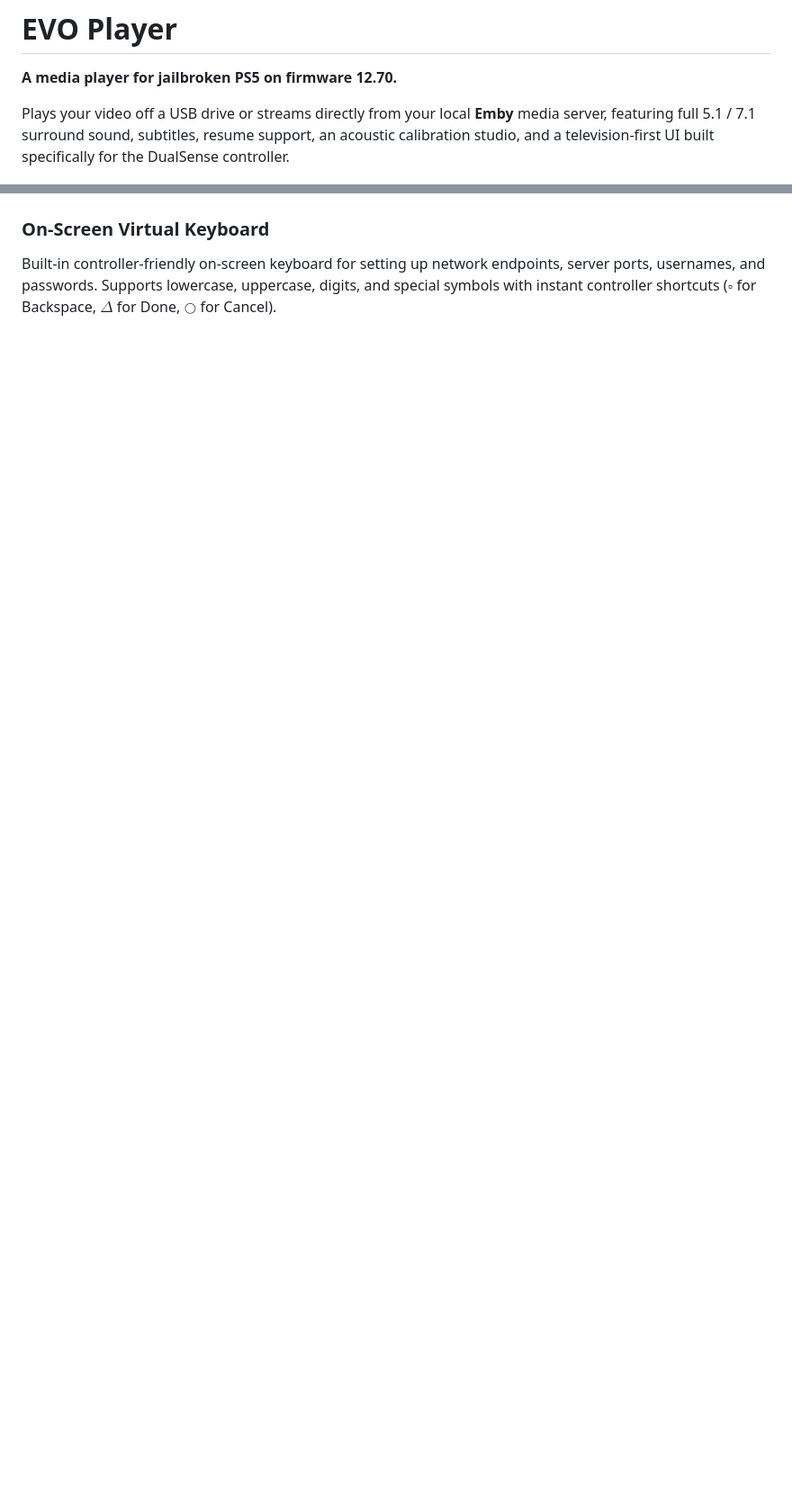
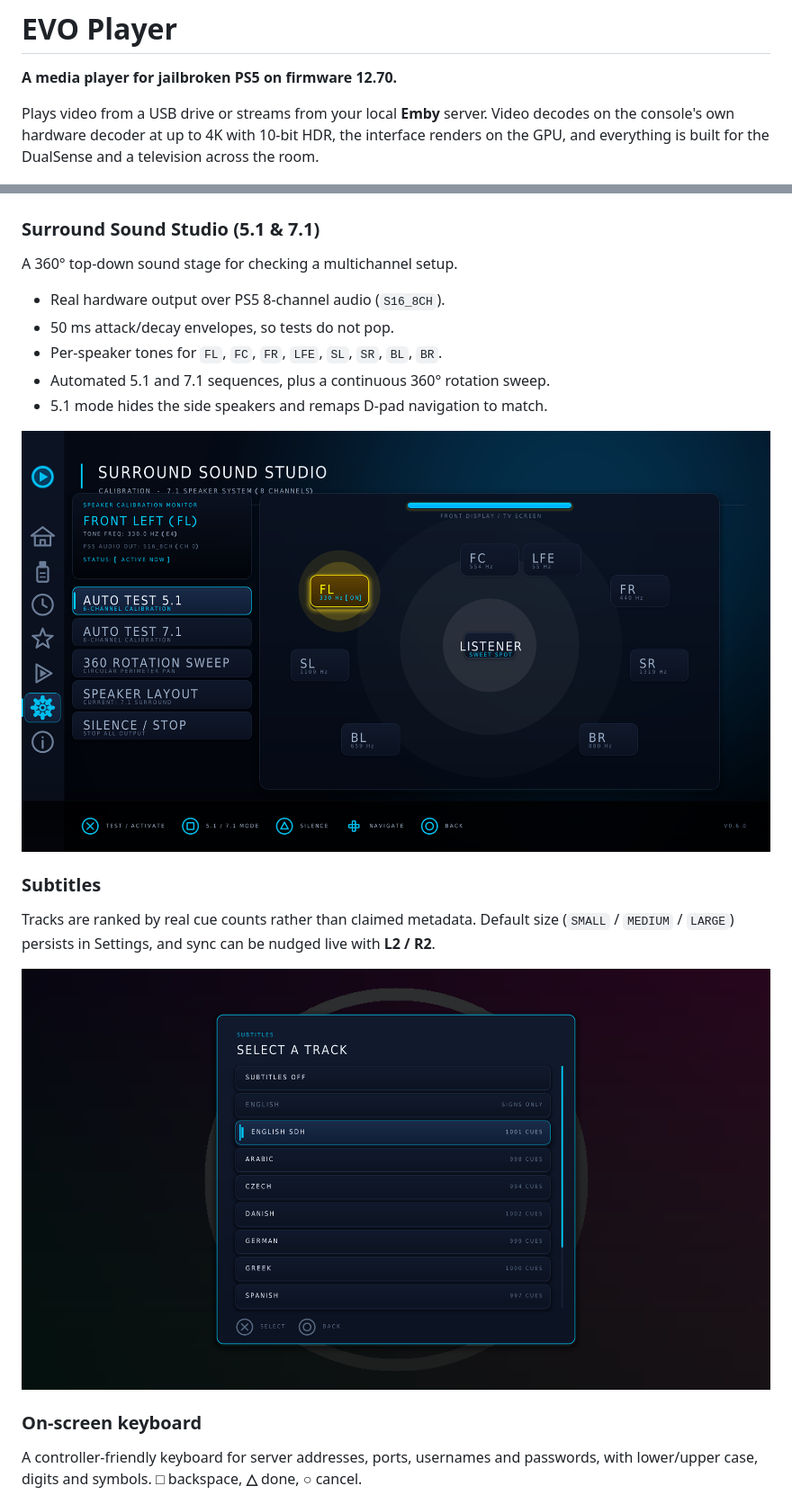
Before and after one commit to sainsaji/EVO-PLAYER-PS5, a Markdown page: README.md, 2 parts joined by grey strips. Shown at 90% size. GitHub-like rendering; blank space fills up the shorter version.

```diff
--- a/README.md
+++ b/README.md
@@ -2,7 +2,7 @@
 
 **A media player for jailbroken PS5 on firmware 12.70.**
 
-Plays your video off a USB drive or streams directly from your local **Emby** media server, featuring full 5.1 / 7.1 surround sound, subtitles, resume support, an acoustic calibration studio, and a television-first UI built specifically for the DualSense controller.
+Plays video from a USB drive or streams from your local **Emby** server. Video decodes on the console's own hardware decoder at up to 4K with 10-bit HDR, the interface renders on the GPU, and everything is built for the DualSense and a television across the room.
 
 ![EVO Player launch screen](docs/images/launch.png)
 
@@ -64,9 +53,27 @@ Browse local video files from `/mnt/usb0` with real-time metadata inspector (cod
 ![Browsing a folder](docs/images/browse.png)
 ![Emby media library](docs/images/emby.png)
 
-### On-Screen Virtual Keyboard
+### Surround Sound Studio (5.1 & 7.1)
 
-Built-in controller-friendly on-screen keyboard for setting up network endpoints, server ports, usernames, and passwords. Supports lowercase, uppercase, digits, and special symbols with instant controller shortcuts ($\square$ for Backspace, $\Delta$ for Done, $\bigcirc$ for Cancel).
+A 360° top-down sound stage for checking a multichannel setup.
+
+- Real hardware output over PS5 8-channel audio (`S16_8CH`).
+- 50 ms attack/decay envelopes, so tests do not pop.
+- Per-speaker tones for `FL`, `FC`, `FR`, `LFE`, `SL`, `SR`, `BL`, `BR`.
+- Automated 5.1 and 7.1 sequences, plus a continuous 360° rotation sweep.
+- 5.1 mode hides the side speakers and remaps D-pad navigation to match.
+
+![Surround Sound Studio](docs/images/surround.png)
+
+### Subtitles
+
+Tracks are ranked by real cue counts rather than claimed metadata. Default size (`SMALL` / `MEDIUM` / `LARGE`) persists in Settings, and sync can be nudged live with **L2 / R2**.
+
+![Subtitle track picker](docs/images/picker.png)
+
+### On-screen keyboard
+
+A controller-friendly keyboard for server addresses, ports, usernames and passwords, with lower/upper case, digits and symbols. **□** backspace, **△** done, **○** cancel.
 
 ![On-screen virtual keyboard](docs/images/keyboard.png)
 
```
Also changed, not shown: other parts of README.md (+72 -86 lines).
